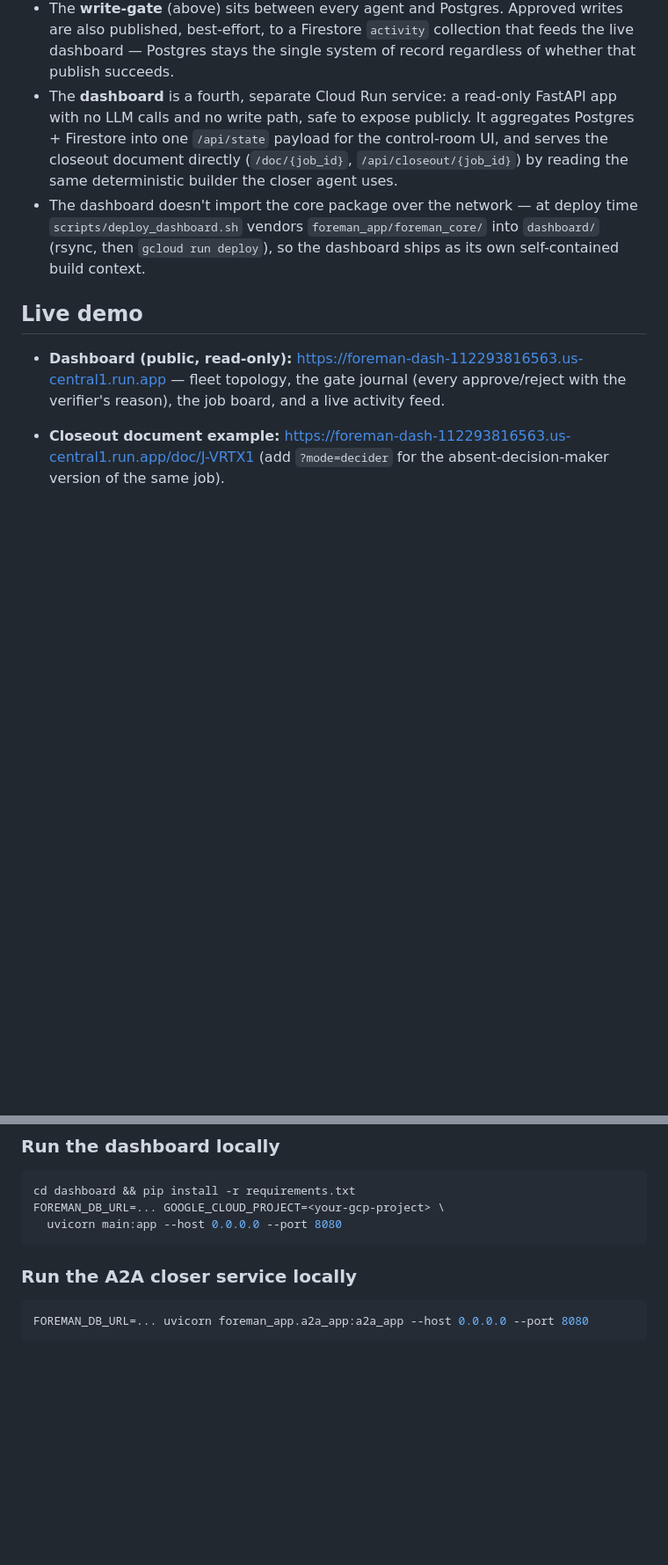
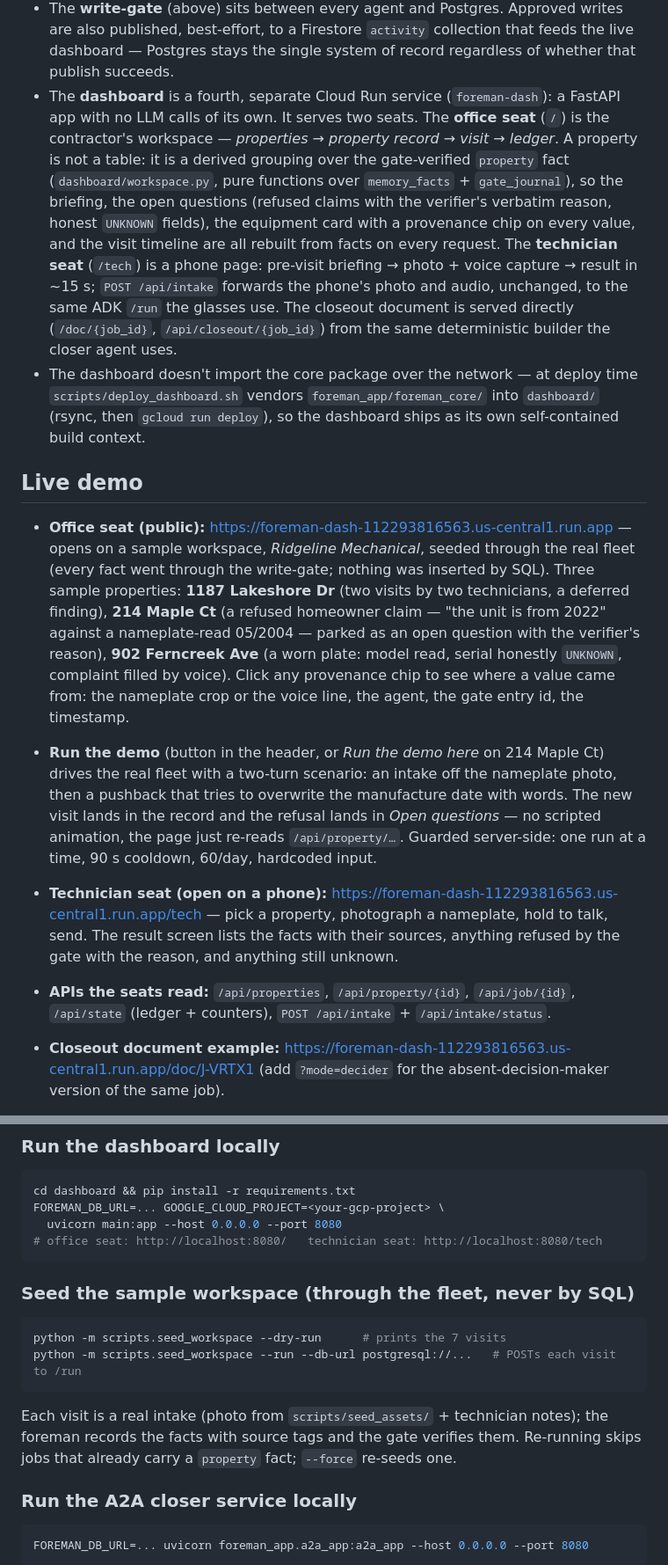
Before and after one commit to retailbox-automation/foreman-plus, a Markdown page: README.md, 2 parts joined by grey strips. Shown at 88% size. Rendered like a GitHub page; blank space fills up the shorter version.

Commit message:
README: office and technician seats, sample workspace seeding, test counts, three new implementation insights

````diff
--- a/README.md
+++ b/README.md
@@ -115,20 +115,41 @@ Three ADK agents share one gated Postgres memory store and are deployed as indep
 - The **write-gate** (above) sits between every agent and Postgres. Approved writes are also
   published, best-effort, to a Firestore `activity` collection that feeds the live dashboard —
   Postgres stays the single system of record regardless of whether that publish succeeds.
-- The **dashboard** is a fourth, separate Cloud Run service: a read-only FastAPI app with no LLM
-  calls and no write path, safe to expose publicly. It aggregates Postgres + Firestore into one
-  `/api/state` payload for the control-room UI, and serves the closeout document directly
-  (`/doc/{job_id}`, `/api/closeout/{job_id}`) by reading the same deterministic builder the closer
-  agent uses.
+- The **dashboard** is a fourth, separate Cloud Run service (`foreman-dash`): a FastAPI app with
+  no LLM calls of its own. It serves two seats. The **office seat** (`/`) is the contractor's
+  workspace — *properties → property record → visit → ledger*. A property is not a table: it is a
+  derived grouping over the gate-verified `property` fact (`dashboard/workspace.py`, pure functions
+  over `memory_facts` + `gate_journal`), so the briefing, the open questions (refused claims with
+  the verifier's verbatim reason, honest `UNKNOWN` fields), the equipment card with a provenance chip
+  on every value, and the visit timeline are all rebuilt from facts on every request. The
+  **technician seat** (`/tech`) is a phone page: pre-visit briefing → photo + voice capture →
+  result in ~15 s; `POST /api/intake` forwards the phone's photo and audio, unchanged, to the same
+  ADK `/run` the glasses use. The closeout document is served directly (`/doc/{job_id}`,
+  `/api/closeout/{job_id}`) from the same deterministic builder the closer agent uses.
 - The dashboard doesn't import the core package over the network — at deploy time
   `scripts/deploy_dashboard.sh` vendors `foreman_app/foreman_core/` into `dashboard/` (rsync, then
   `gcloud run deploy`), so the dashboard ships as its own self-contained build context.
 
 ## Live demo
 
-- **Dashboard (public, read-only):** https://foreman-dash-112293816563.us-central1.run.app
-  — fleet topology, the gate journal (every approve/reject with the verifier's reason), the job
-  board, and a live activity feed.
+- **Office seat (public):** https://foreman-dash-112293816563.us-central1.run.app — opens on a
+  sample workspace, *Ridgeline Mechanical*, seeded through the real fleet (every fact went through
+  the write-gate; nothing was inserted by SQL). Three sample properties: **1187 Lakeshore Dr** (two
+  visits by two technicians, a deferred finding), **214 Maple Ct** (a refused homeowner claim —
+  "the unit is from 2022" against a nameplate-read 05/2004 — parked as an open question with the
+  verifier's reason), **902 Ferncreek Ave** (a worn plate: model read, serial honestly `UNKNOWN`,
+  complaint filled by voice). Click any provenance chip to see where a value came from: the
+  nameplate crop or the voice line, the agent, the gate entry id, the timestamp.
+- **Run the demo** (button in the header, or *Run the demo here* on 214 Maple Ct) drives the real
+  fleet with a two-turn scenario: an intake off the nameplate photo, then a pushback that tries to
+  overwrite the manufacture date with words. The new visit lands in the record and the refusal lands
+  in *Open questions* — no scripted animation, the page just re-reads `/api/property/…`.
+  Guarded server-side: one run at a time, 90 s cooldown, 60/day, hardcoded input.
+- **Technician seat (open on a phone):** https://foreman-dash-112293816563.us-central1.run.app/tech
+  — pick a property, photograph a nameplate, hold to talk, send. The result screen lists the facts
+  with their sources, anything refused by the gate with the reason, and anything still unknown.
+- **APIs the seats read:** `/api/properties`, `/api/property/{id}`, `/api/job/{id}`, `/api/state`
+  (ledger + counters), `POST /api/intake` + `/api/intake/status`.
 - **Closeout document example:** https://foreman-dash-112293816563.us-central1.run.app/doc/J-VRTX1
   (add `?mode=decider` for the absent-decision-maker version of the same job).
 - **Closer agent card (A2A discovery):**
@@ -235,7 +271,17 @@ adk api_server foreman_app --otel_to_cloud
 cd dashboard && pip install -r requirements.txt
 FOREMAN_DB_URL=... GOOGLE_CLOUD_PROJECT=<your-gcp-project> \
   uvicorn main:app --host 0.0.0.0 --port 8080
+# office seat: http://localhost:8080/   technician seat: http://localhost:8080/tech
 ```
+
+### Seed the sample workspace (through the fleet, never by SQL)
+```bash
+python -m scripts.seed_workspace --dry-run      # prints the 7 visits
+python -m scripts.seed_workspace --run --db-url postgresql://...   # POSTs each visit to /run
+```
+Each visit is a real intake (photo from `scripts/seed_assets/` + technician notes); the foreman records
+the facts with source tags and the gate verifies them. Re-running skips jobs that already carry a
+`property` fact; `--force` re-seeds one.
 
 ### Run the A2A closer service locally
 ```bash
````
Also changed, not shown: other parts of README.md (+27 -6 lines).
